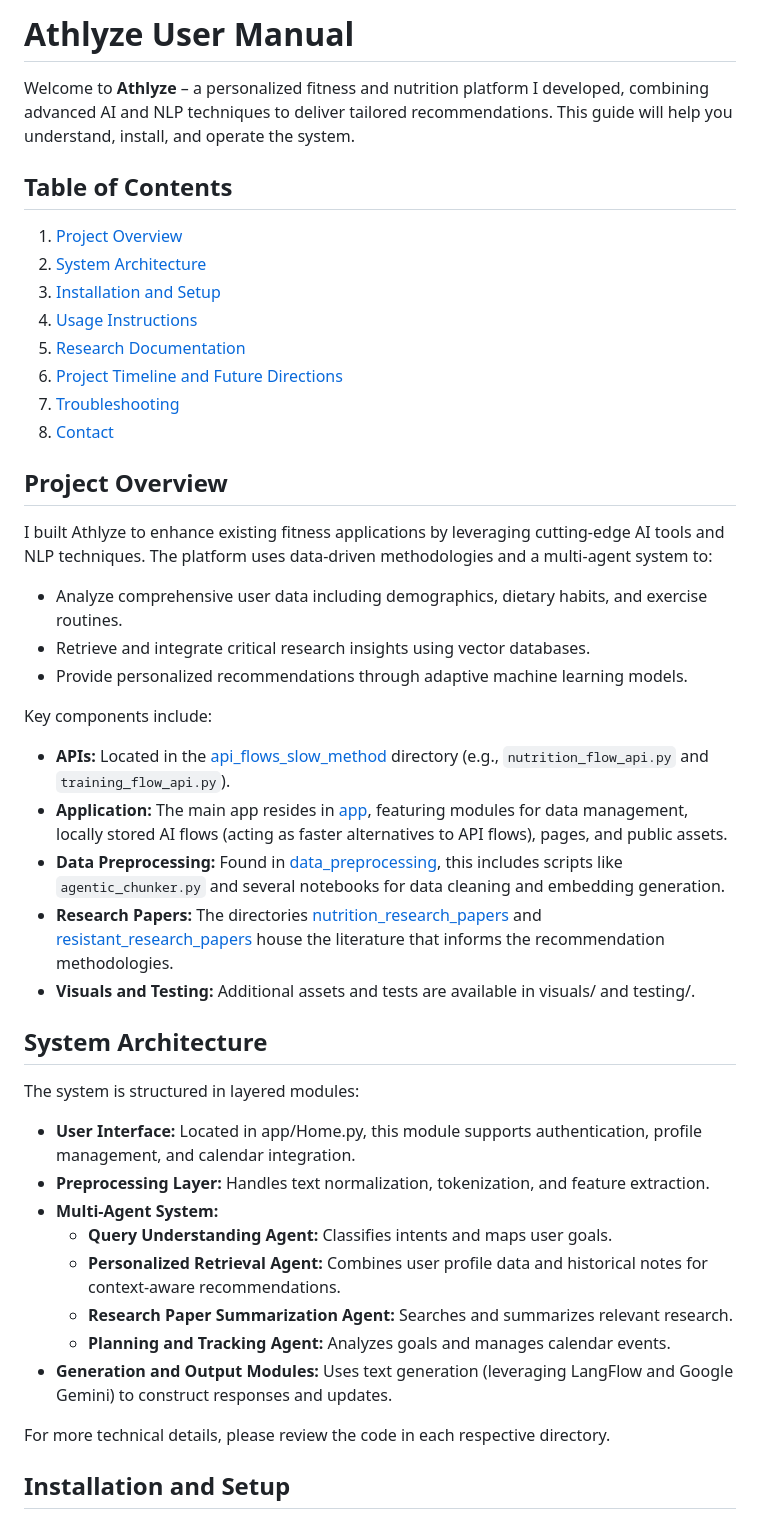
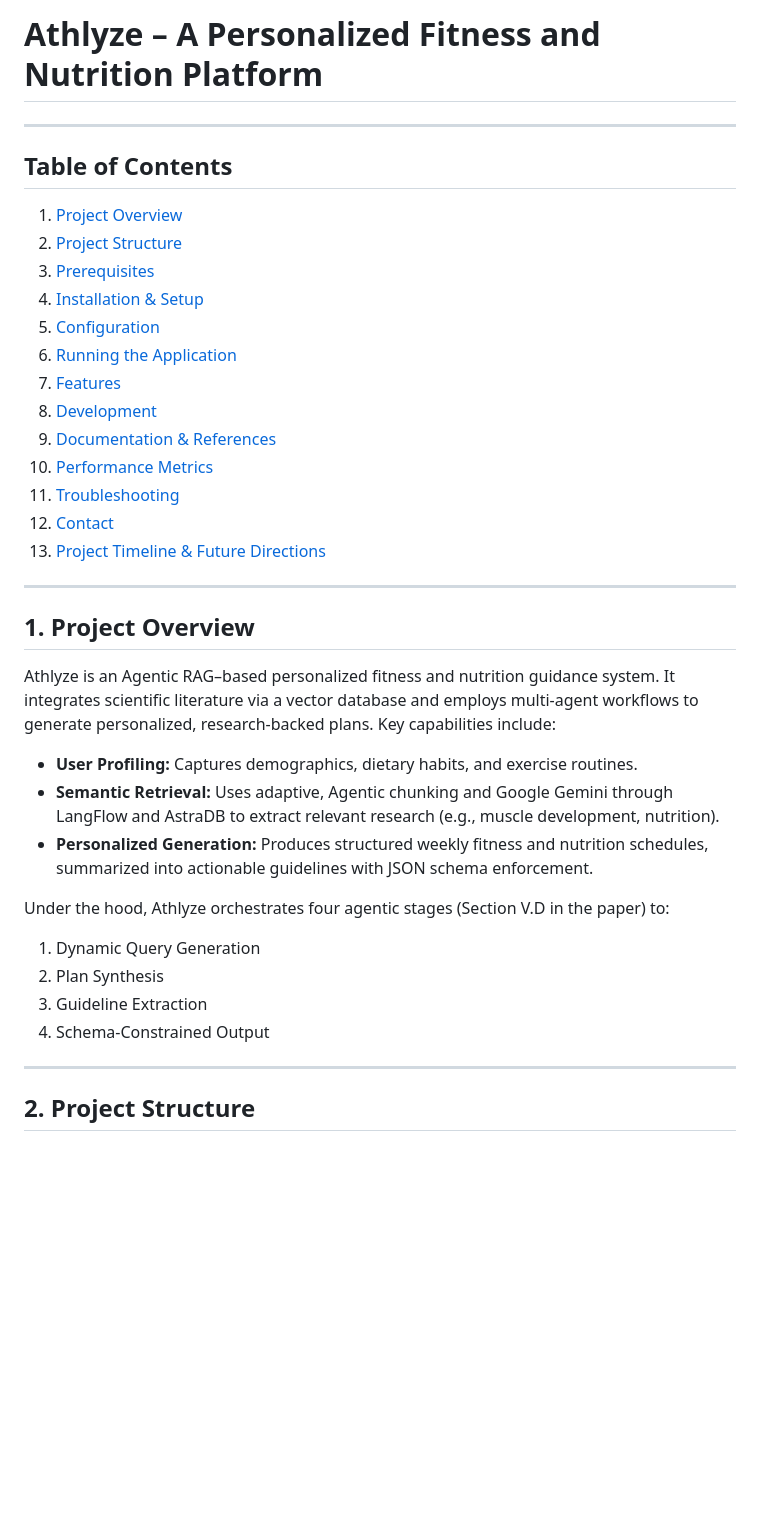
Before and after one commit to Nishchaypat/Athlyze, a Markdown page: README.md, the part around the change printed below. Rendered like a GitHub page; blank space fills up the shorter version.

```diff
--- a/README.md
+++ b/README.md
@@ -1,46 +1,41 @@
-# Athlyze User Manual
+# Athlyze – A Personalized Fitness and Nutrition Platform
 
-Welcome to **Athlyze** – a personalized fitness and nutrition platform I developed, combining advanced AI and NLP techniques to deliver tailored recommendations. This guide will help you understand, install, and operate the system.
+---
 
 ## Table of Contents
 
-1. [Project Overview](#project-overview)
-2. [System Architecture](#system-architecture)
-3. [Installation and Setup](#installation-and-setup)
-4. [Usage Instructions](#usage-instructions)
-5. [Research Documentation](#research-documentation)
-6. [Project Timeline and Future Directions](#project-timeline-and-future-directions)
-7. [Troubleshooting](#troubleshooting)
-8. [Contact](#contact)
+1.  [Project Overview](#1-project-overview)
+2.  [Project Structure](#2-project-structure)
+3.  [Prerequisites](#3-prerequisites)
+4.  [Installation & Setup](#4-installation--setup)
+5.  [Configuration](#5-configuration)
+6.  [Running the Application](#6-running-the-application)
+7.  [Features](#7-features)
+8.  [Development](#8-development)
+9.  [Documentation & References](#9-documentation--references)
+10. [Performance Metrics](#10-performance-metrics)
+11. [Troubleshooting](#11-troubleshooting)
+12. [Contact](#12-contact)
+13. [Project Timeline & Future Directions](#13-project-timeline--future-directions)
 
-## Project Overview
+---
 
-I built Athlyze to enhance existing fitness applications by leveraging cutting-edge AI tools and NLP techniques. The platform uses data-driven methodologies and a multi-agent system to:
-- Analyze comprehensive user data including demographics, dietary habits, and exercise routines.
-- Retrieve and integrate critical research insights using vector databases.
-- Provide personalized recommendations through adaptive machine learning models.
+## 1. Project Overview
 
-Key components include:
-- **APIs:** Located in the [api_flows_slow_method](api_flows_slow_method/) directory (e.g., `nutrition_flow_api.py` and `training_flow_api.py`).
-- **Application:** The main app resides in [app](app/), featuring modules for data management, locally stored AI flows (acting as faster alternatives to API flows), pages, and public assets.
-- **Data Preprocessing:** Found in [data_preprocessing](data_preprocessing/), this includes scripts like `agentic_chunker.py` and several notebooks for data cleaning and embedding generation.
-- **Research Papers:** The directories [nutrition_research_papers](nutrition_research_papers/) and [resistant_research_papers](resistant_research_papers/) house the literature that informs the recommendation methodologies.
-- **Visuals and Testing:** Additional assets and tests are available in visuals/ and testing/.
+Athlyze is an Agentic RAG–based personalized fitness and nutrition guidance system. It integrates scientific literature via a vector database and employs multi-agent workflows to generate personalized, research-backed plans. Key capabilities include:
 
-## System Architecture
+* **User Profiling:** Captures demographics, dietary habits, and exercise routines.
+* **Semantic Retrieval:** Uses adaptive, Agentic chunking and Google Gemini through LangFlow and AstraDB to extract relevant research (e.g., muscle development, nutrition).
+* **Personalized Generation:** Produces structured weekly fitness and nutrition schedules, summarized into actionable guidelines with JSON schema enforcement.
 
-The system is structured in layered modules:
+Under the hood, Athlyze orchestrates four agentic stages (Section V.D in the paper) to:
 
-- **User Interface:** Located in app/Home.py, this module supports authentication, profile management, and calendar integration.
-- **Preprocessing Layer:** Handles text normalization, tokenization, and feature extraction.
-- **Multi-Agent System:**
-  - **Query Understanding Agent:** Classifies intents and maps user goals.
-  - **Personalized Retrieval Agent:** Combines user profile data and historical notes for context-aware recommendations.
-  - **Research Paper Summarization Agent:** Searches and summarizes relevant research.
-  - **Planning and Tracking Agent:** Analyzes goals and manages calendar events.
-- **Generation and Output Modules:** Uses text generation (leveraging LangFlow and Google Gemini) to construct responses and updates.
+1.  Dynamic Query Generation
+2.  Plan Synthesis
+3.  Guideline Extraction
+4.  Schema-Constrained Output
 
-For more technical details, please review the code in each respective directory.
+---
 
-## Installation and Setup
+## 2. Project Structure
 
```
Also changed, not shown: other parts of README.md (+196 -50 lines).
